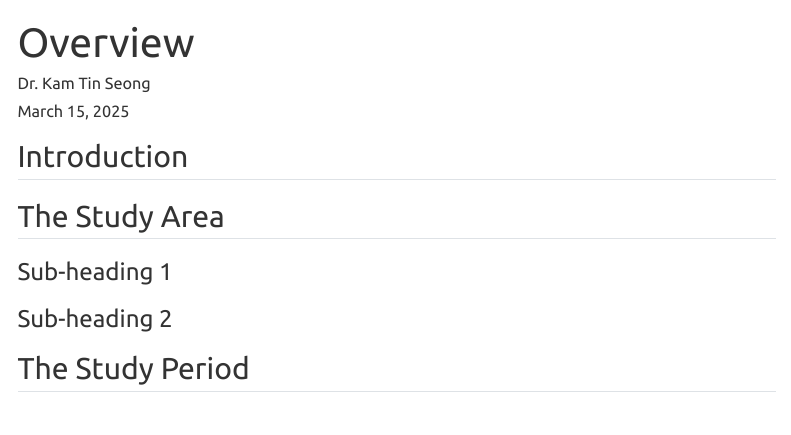
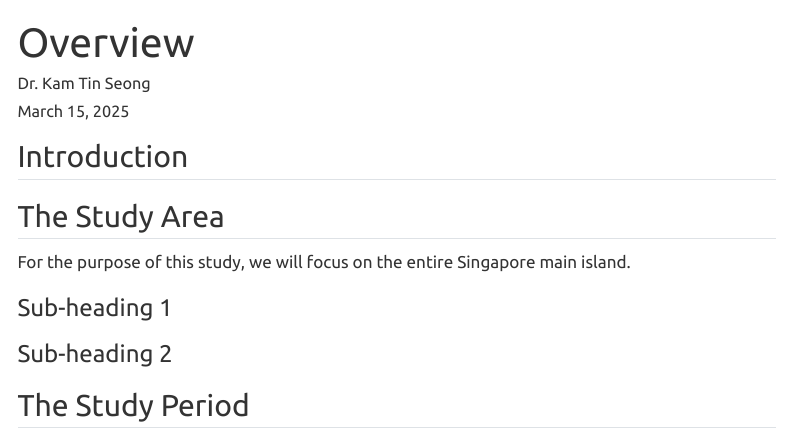
Before and after one commit to tskam/SMT201-GISProject, a Quarto document (Overview.qmd): the page in a window 1100 px wide, from its top. Rendered offline with R 4.5, knitr and Pandoc in place of Quarto, with nearby package versions; menus at the side of the page are left out.

Commit message:
Commit after adding a line under The Study area.

```diff
--- a/Overview.qmd
+++ b/Overview.qmd
@@ -9,6 +9,8 @@ date-modified: "last-modified"
 
 ## The Study Area
 
+For the purpose of this study, we will focus on the entire Singapore main island.
+
 ### Sub-heading 1
 
 ### Sub-heading 2
```
Also changed, not shown: 3 other files.
